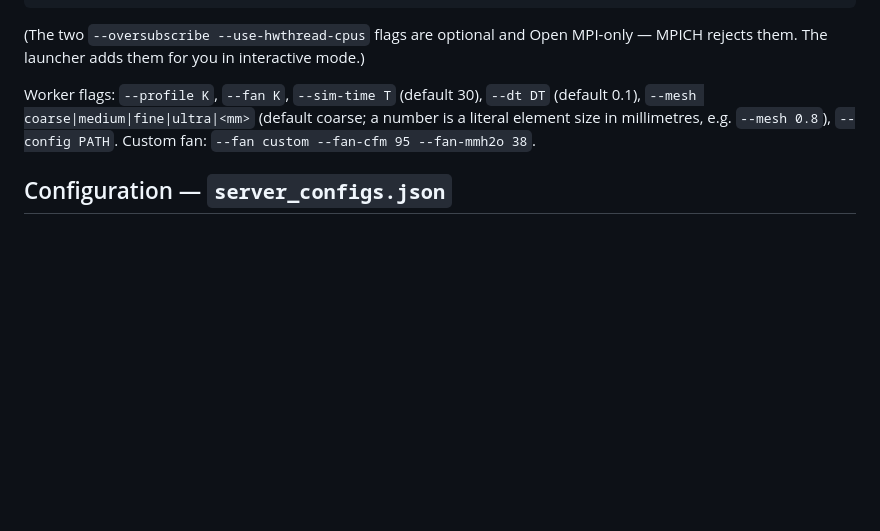
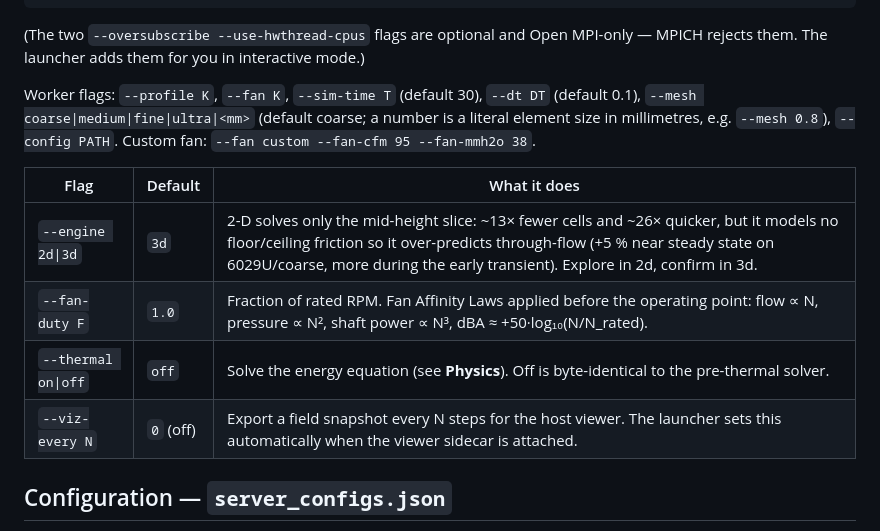
Before and after one commit to prestonbalthaus-lgtm/Homelab, a Markdown page: asciistream/README.md, the part around one of its changes. Rendered like a GitHub page; blank space fills up the shorter version.

```diff
--- a/asciistream/README.md
+++ b/asciistream/README.md
@@ -222,6 +254,13 @@ coarse; a number is a literal element size in millimetres, e.g.
 `--mesh 0.8`), `--config PATH`. Custom fan: `--fan custom --fan-cfm 95
 --fan-mmh2o 38`.
 
+| Flag | Default | What it does |
+|---|---|---|
+| `--engine 2d\|3d` | `3d` | 2-D solves only the mid-height slice: ~13× fewer cells and ~26× quicker, but it models no floor/ceiling friction so it over-predicts through-flow (+5 % near steady state on 6029U/coarse, more during the early transient). Explore in 2d, confirm in 3d. |
+| `--fan-duty F` | `1.0` | Fraction of rated RPM. Fan Affinity Laws applied before the operating point: flow ∝ N, pressure ∝ N², shaft power ∝ N³, dBA ≈ +50·log₁₀(N/N_rated). |
+| `--thermal on\|off` | `off` | Solve the energy equation (see **Physics**). Off is byte-identical to the pre-thermal solver. |
+| `--viz-every N` | `0` (off) | Export a field snapshot every N steps for the host viewer. The launcher sets this automatically when the viewer sidecar is attached. |
+
 ## Configuration — `server_configs.json`
 
 Written automatically with the built-in example on first run
```
Also changed, not shown: other parts of asciistream/README.md (+62 -6 lines).
